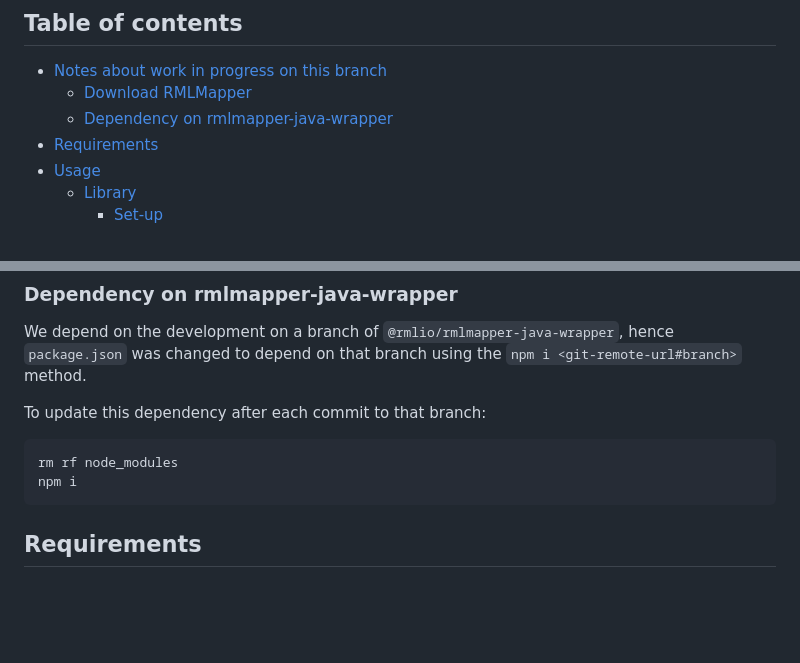
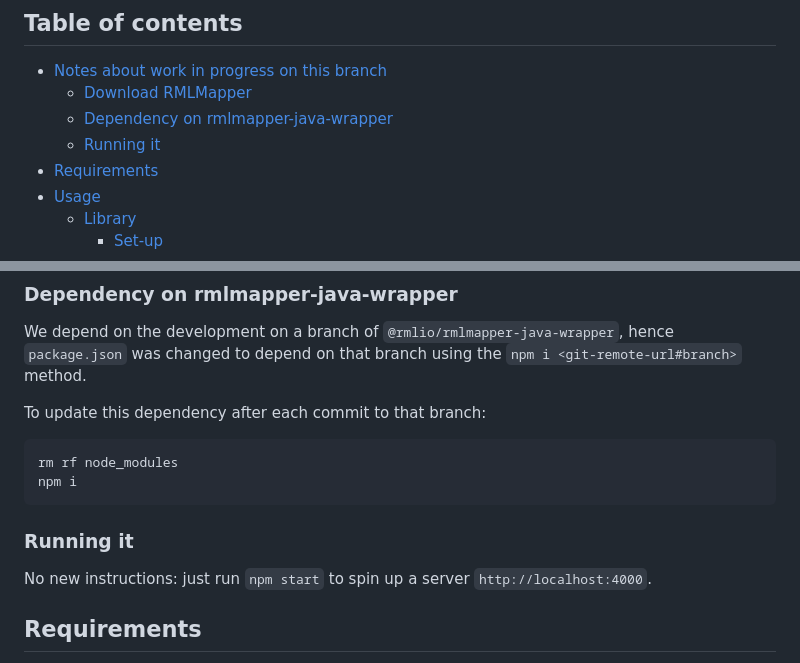
Before and after one commit to RMLio/rmlmapper-webapi-js, a Markdown page: README.md, 2 parts joined by grey strips. Drawn GitHub-style; blank space fills up the shorter version.

Commit message:
Running it

````diff
--- a/README.md
+++ b/README.md
@@ -9,6 +9,7 @@
 - [Notes about work in progress on this branch](#notes-about-work-in-progress-on-this-branch)
   - [Download RMLMapper](#download-rmlmapper)
   - [Dependency on rmlmapper-java-wrapper](#dependency-on-rmlmapper-java-wrapper)
+  - [Running it](#running-it)
 - [Requirements](#requirements)
 - [Usage](#usage)
   - [Library](#library)
@@ -42,6 +43,10 @@ To update this dependency after each commit to that branch:
 rm rf node_modules
 npm i
 ```
+
+### Running it
+
+No new instructions: just run `npm start` to spin up a server `http://localhost:4000`.
 
 ## Requirements
 - Node.js
````
